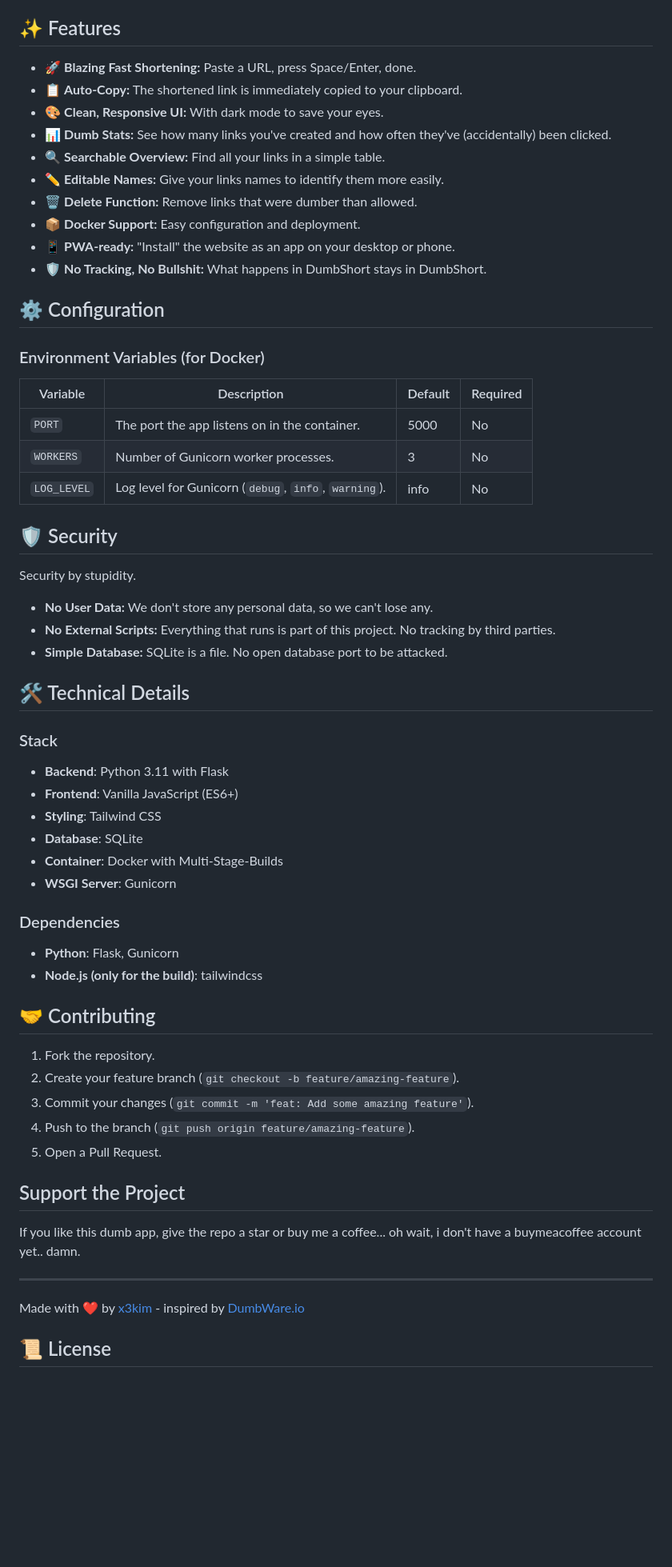
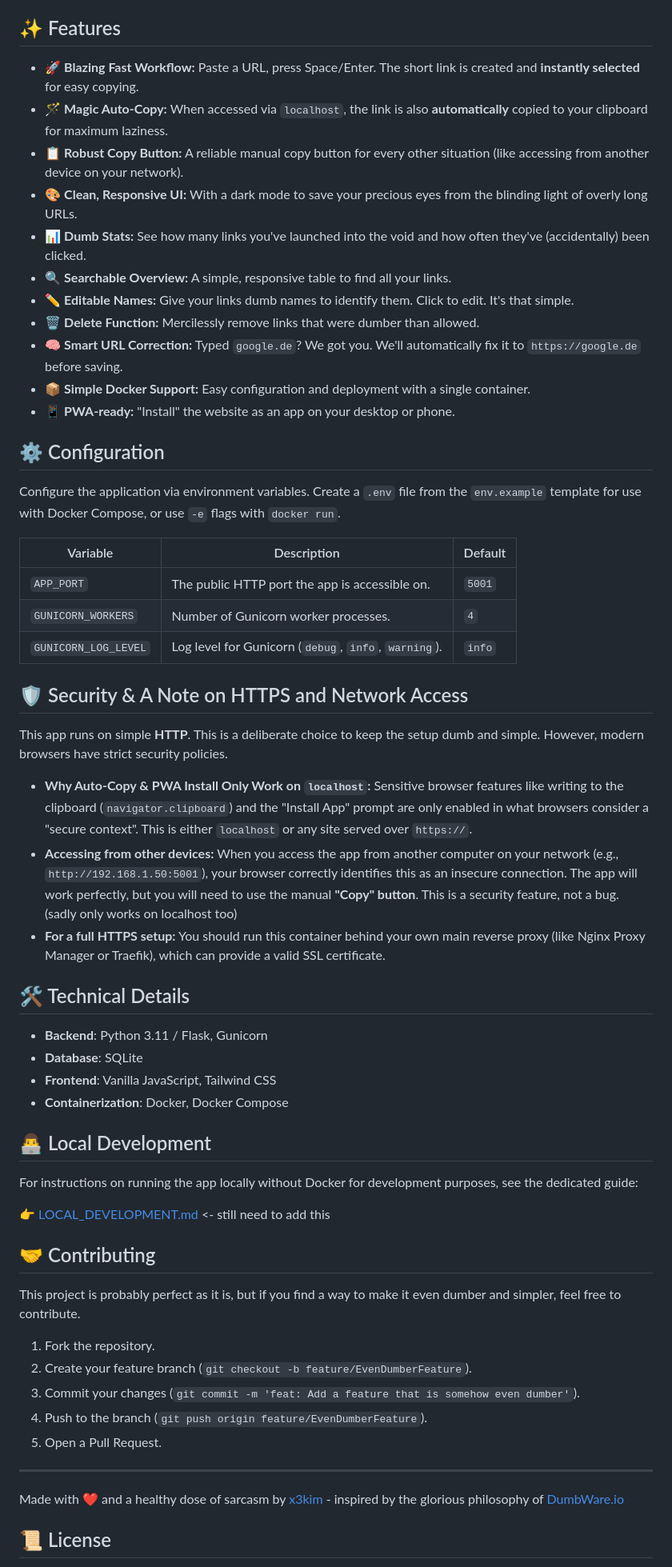
Before and after one commit to x3kim/DumbShort, a Markdown page: README.md, the part around the change printed below. Shown: that part at 80% size. GitHub-like rendering; blank space fills up the shorter version.

```diff
--- a/README.md
+++ b/README.md
@@ -79,66 +61,62 @@ For local development, debugging, and advanced usage, see the dedicated guide:
 
 ## ✨ Features
 
-- 🚀 **Blazing Fast Shortening:** Paste a URL, press Space/Enter, done.
-- 📋 **Auto-Copy:** The shortened link is immediately copied to your clipboard.
-- 🎨 **Clean, Responsive UI:** With dark mode to save your eyes.
-- 📊 **Dumb Stats:** See how many links you've created and how often they've (accidentally) been clicked.
-- 🔍 **Searchable Overview:** Find all your links in a simple table.
-- ✏️ **Editable Names:** Give your links names to identify them more easily.
-- 🗑️ **Delete Function:** Remove links that were dumber than allowed.
-- 📦 **Docker Support:** Easy configuration and deployment.
+- 🚀 **Blazing Fast Workflow:** Paste a URL, press Space/Enter. The short link is created and **instantly selected** for easy copying.
+- 🪄 **Magic Auto-Copy:** When accessed via `localhost`, the link is also **automatically** copied to your clipboard for maximum laziness.
+- 📋 **Robust Copy Button:** A reliable manual copy button for every other situation (like accessing from another device on your network).
+- 🎨 **Clean, Responsive UI:** With a dark mode to save your precious eyes from the blinding light of overly long URLs.
+- 📊 **Dumb Stats:** See how many links you've launched into the void and how often they've (accidentally) been clicked.
+- 🔍 **Searchable Overview:** A simple, responsive table to find all your links.
+- ✏️ **Editable Names:** Give your links dumb names to identify them. Click to edit. It's that simple.
+- 🗑️ **Delete Function:** Mercilessly remove links that were dumber than allowed.
+- 🧠 **Smart URL Correction:** Typed `google.de`? We got you. We'll automatically fix it to `https://google.de` before saving.
+- 📦 **Simple Docker Support:** Easy configuration and deployment with a single container.
 - 📱 **PWA-ready:** "Install" the website as an app on your desktop or phone.
-- 🛡️ **No Tracking, No Bullshit:** What happens in DumbShort stays in DumbShort.
 
 ## ⚙️ Configuration
 
-### Environment Variables (for Docker)
+Configure the application via environment variables. Create a `.env` file from the `env.example` template for use with Docker Compose, or use `-e` flags with `docker run`.
 
-| Variable    | Description                                          | Default | Required |
-| ----------- | ---------------------------------------------------- | ------- | -------- |
-| `PORT`      | The port the app listens on in the container.        | 5000    | No       |
-| `WORKERS`   | Number of Gunicorn worker processes.                 | 3       | No       |
-| `LOG_LEVEL` | Log level for Gunicorn (`debug`, `info`, `warning`). | info    | No       |
+| Variable             | Description                                          | Default |
+| -------------------- | ---------------------------------------------------- | ------- |
+| `APP_PORT`           | The public HTTP port the app is accessible on.       | `5001`  |
+| `GUNICORN_WORKERS`   | Number of Gunicorn worker processes.                 | `4`     |
+| `GUNICORN_LOG_LEVEL` | Log level for Gunicorn (`debug`, `info`, `warning`). | `info`  |
 
-## 🛡️ Security
+## 🛡️ Security & A Note on HTTPS and Network Access
 
-Security by stupidity.
+This app runs on simple **HTTP**. This is a deliberate choice to keep the setup dumb and simple. However, modern browsers have strict security policies.
 
-- **No User Data:** We don't store any personal data, so we can't lose any.
-- **No External Scripts:** Everything that runs is part of this project. No tracking by third parties.
-- **Simple Database:** SQLite is a file. No open database port to be attacked.
+- **Why Auto-Copy & PWA Install Only Work on `localhost`:** Sensitive browser features like writing to the clipboard (`navigator.clipboard`) and the "Install App" prompt are only enabled in what browsers consider a "secure context". This is either `localhost` or any site served over `https://`.
+- **Accessing from other devices:** When you access the app from another computer on your network (e.g., `http://192.168.1.50:5001`), your browser correctly identifies this as an insecure connection. The app will work perfectly, but you will need to use the manual **"Copy" button**. This is a security feature, not a bug. (sadly only works on localhost too)
+- **For a full HTTPS setup:** You should run this container behind your own main reverse proxy (like Nginx Proxy Manager or Traefik), which can provide a valid SSL certificate.
 
 ## 🛠️ Technical Details
 
-### Stack
+- **Backend**: Python 3.11 / Flask, Gunicorn
+- **Database**: SQLite
+- **Frontend**: Vanilla JavaScript, Tailwind CSS
+- **Containerization**: Docker, Docker Compose
 
-- **Backend**: Python 3.11 with Flask
-- **Frontend**: Vanilla JavaScript (ES6+)
-- **Styling**: Tailwind CSS
-- **Database**: SQLite
-- **Container**: Docker with Multi-Stage-Builds
-- **WSGI Server**: Gunicorn
+## 👨‍💻 Local Development
 
-### Dependencies
+For instructions on running the app locally without Docker for development purposes, see the dedicated guide:
 
-- **Python**: Flask, Gunicorn
-- **Node.js (only for the build)**: tailwindcss
+👉 [LOCAL_DEVELOPMENT.md](LOCAL_DEVELOPMENT.md) <- still need to add this
 
 ## 🤝 Contributing
 
+This project is probably perfect as it is, but if you find a way to make it even dumber and simpler, feel free to contribute.
+
 1.  Fork the repository.
-2.  Create your feature branch (`git checkout -b feature/amazing-feature`).
-3.  Commit your changes (`git commit -m 'feat: Add some amazing feature'`).
-4.  Push to the branch (`git push origin feature/amazing-feature`).
+2.  Create your feature branch (`git checkout -b feature/EvenDumberFeature`).
+3.  Commit your changes (`git commit -m 'feat: Add a feature that is somehow even dumber'`).
+4.  Push to the branch (`git push origin feature/EvenDumberFeature`).
 5.  Open a Pull Request.
-
-## Support the Project
-
-If you like this dumb app, give the repo a star or buy me a coffee... oh wait, i don't have a buymeacoffee account yet.. damn.
 
 ---
 
-Made with ❤️ by [x3kim](https://github.com/x3kim) - inspired by [DumbWare.io](https://dumbware.io)
+Made with ❤️ and a healthy dose of sarcasm by [x3kim](https://github.com/x3kim) - inspired by the glorious philosophy of [DumbWare.io](https://dumbware.io)
 
 ## 📜 License
 
```
Also changed, not shown: other parts of README.md (+37 -55 lines).
